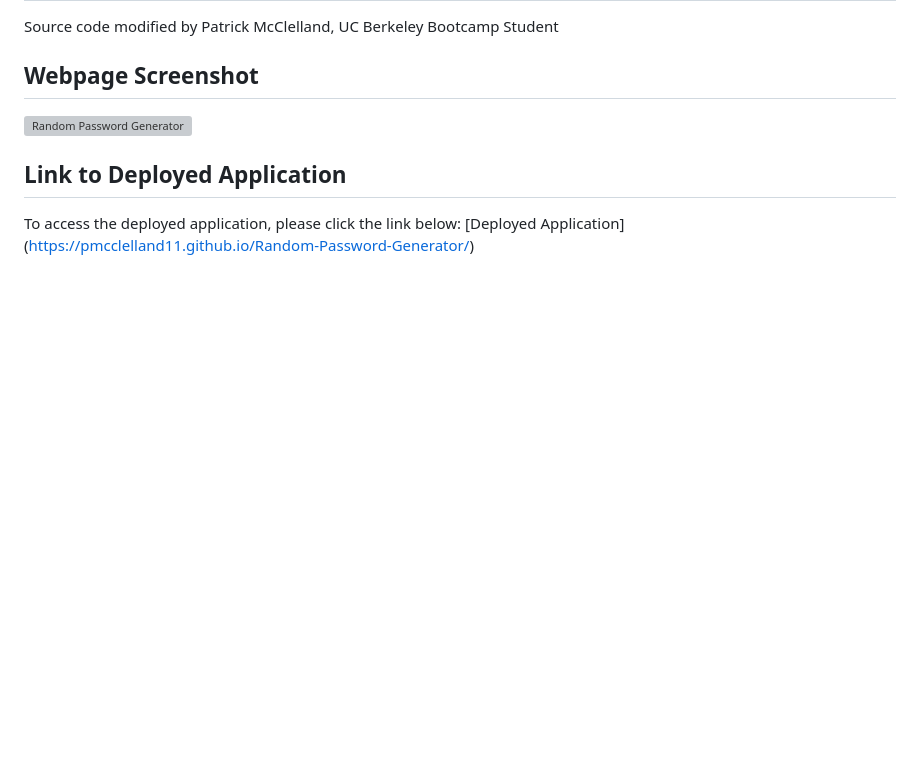
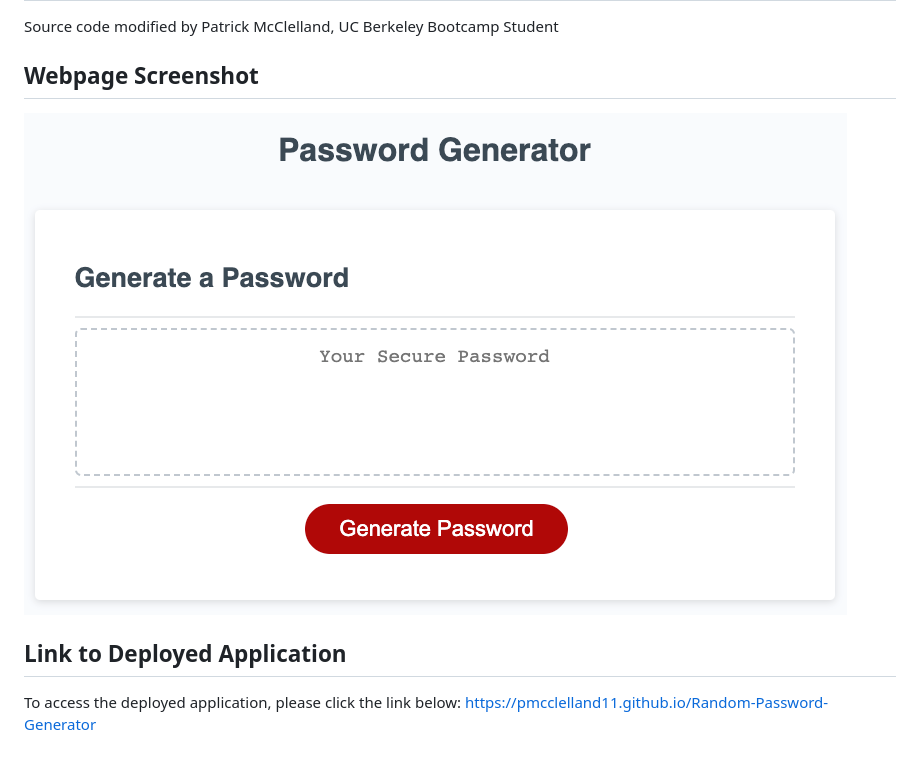
Before and after one commit to pmcclelland11/Random-Password-Generator, a Markdown page: README.md, the part around the change. Drawn GitHub-style; pictures changed too: webpage screenshot.png (added); blank space fills up the shorter version; grey boxes are pictures that could not be loaded.

Commit message:
adding image to repository

```diff
--- a/README.md
+++ b/README.md
@@ -59,8 +59,8 @@ N/A
 Source code modified by Patrick McClelland, UC Berkeley Bootcamp Student
 
 ## Webpage Screenshot
-![Random Password Generator](./assets/images/webpage%20screenshot.png)
+![Random Password Generator - Webpage Screenshot](webpage%20screenshot.png)
 
 ## Link to Deployed Application
 To access the deployed application, please click the link below:
-[Deployed Application] (https://pmcclelland11.github.io/Random-Password-Generator/)
+https://pmcclelland11.github.io/Random-Password-Generator
```
Also changed, not shown: 1 other file.
